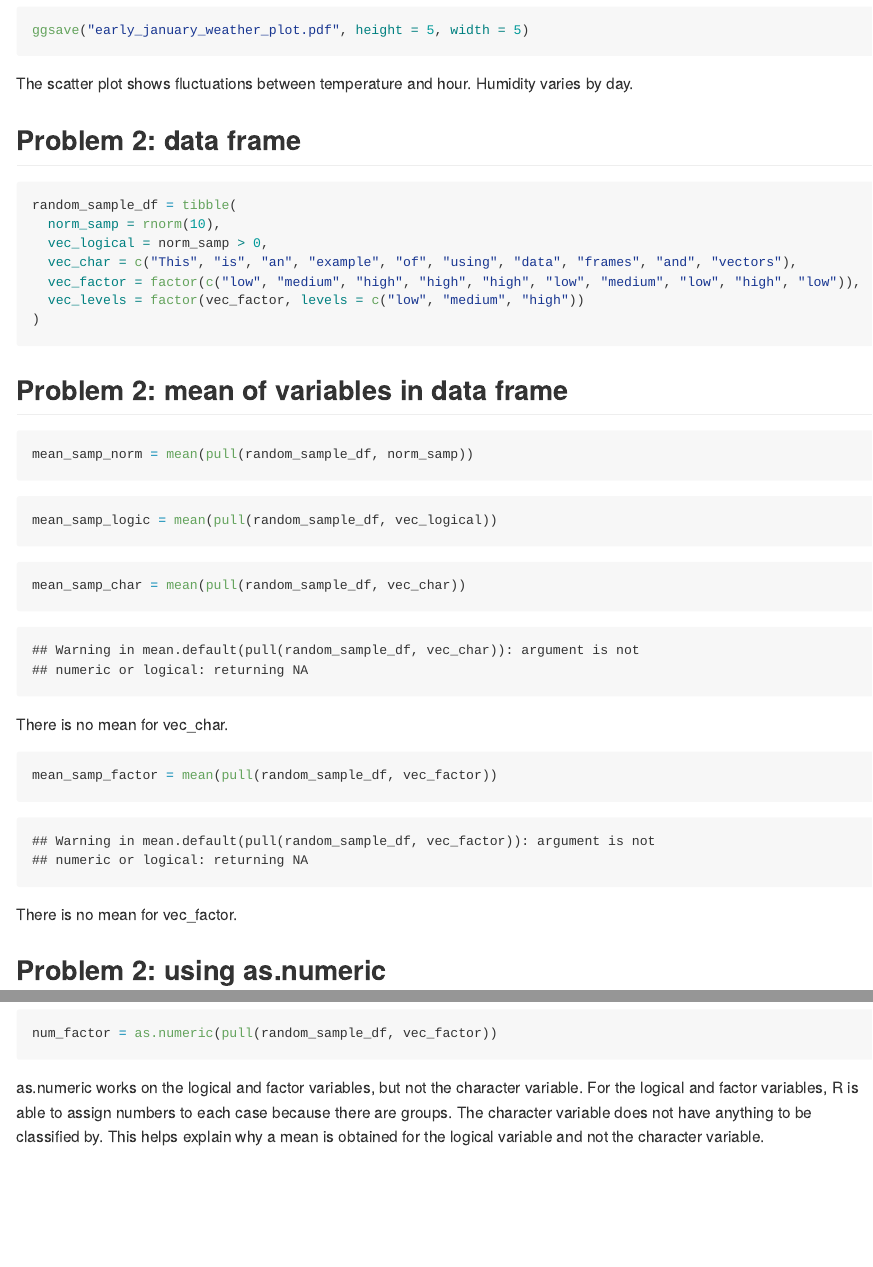
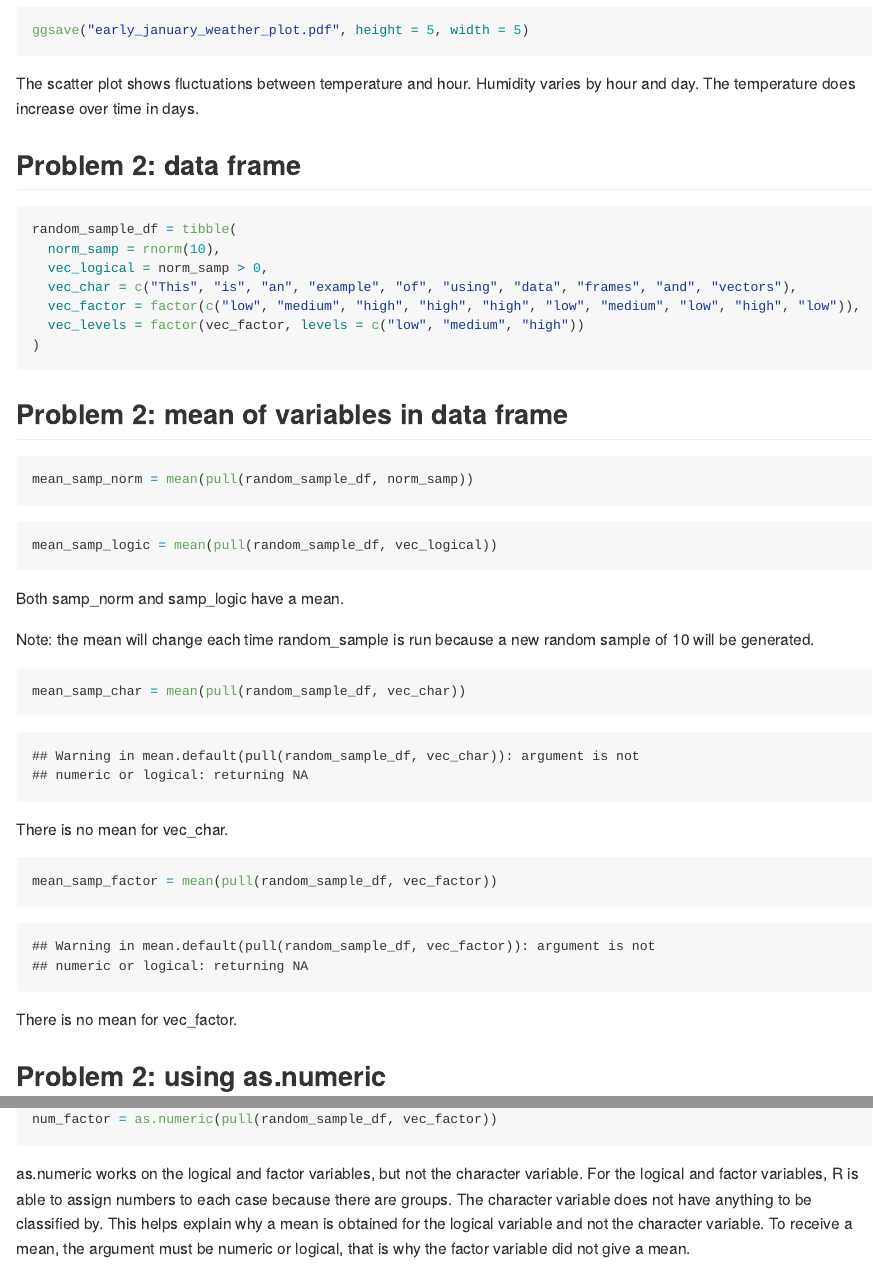
Before and after one commit to dianahern37/p8105_dmh2228_hw1, an R Markdown document (p8105_dmh2228_hw1.Rmd): the page in a window 1100 px wide, from 2500 px down, and a second part further down, joined at a grey line. The pictures show the output file p8105_dmh2228_hw1.md that the author committed with the source, drawn offline in the style of GitHub.

Commit message:
changed date to due date, added descriptions for both problem 1 and problem 2, made as.numeric one chunk instead of 3

````diff
--- a/p8105_dmh2228_hw1.Rmd
+++ b/p8105_dmh2228_hw1.Rmd
@@ -65,7 +65,7 @@ ggplot(plot_df, aes(x = x, y = y, color = early_january_weather$humid)) + geom_p
 ggsave("early_january_weather_plot.pdf", height = 5, width = 5)
 ```
 
-The scatter plot shows fluctuations between temperature and hour. Humidity varies by day.
+The scatter plot shows fluctuations between temperature and hour. Humidity varies by hour and day. The temperature does increase over time in days.
 
 ## Problem 2: data frame
 
@@ -89,6 +89,10 @@ mean_samp_norm = mean(pull(random_sample_df, norm_samp))
 mean_samp_logic = mean(pull(random_sample_df, vec_logical))
 ```
 
+Both samp_norm and samp_logic have a mean.
+
+Note: the mean will change each time random_sample is run because a new random sample of 10 will be generated.
+
 ```{r}
 mean_samp_char = mean(pull(random_sample_df, vec_char))
 ```
@@ -115,4 +115,4 @@ num_char = as.numeric(pull(random_sample_df, vec_char))
 num_factor = as.numeric(pull(random_sample_df, vec_factor))
 ```
 
-as.numeric works on the logical and factor variables, but not the character variable. For the logical and factor variables, R is able to assign numbers to each case because there are groups. The character variable does not have anything to be classified by. This helps explain why a mean is obtained for the logical variable and not the character variable.
+as.numeric works on the logical and factor variables, but not the character variable. For the logical and factor variables, R is able to assign numbers to each case because there are groups. The character variable does not have anything to be classified by. This helps explain why a mean is obtained for the logical variable and not the character variable. To receive a mean, the argument must be numeric or logical, that is why the factor variable did not give a mean.
````
Also changed, not shown: early_january_weather_plot.pdf, p8105_dmh2228_hw1.md, p8105_dmh2228_hw1.Rmd (6 more changed lines).
